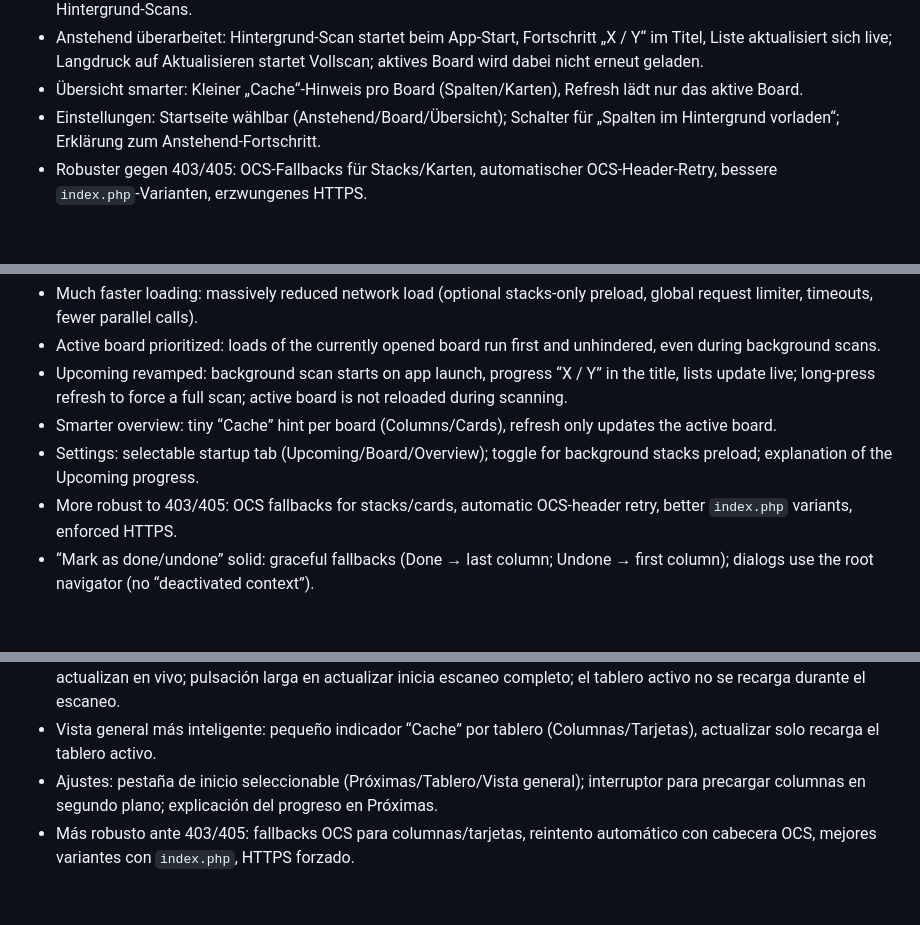
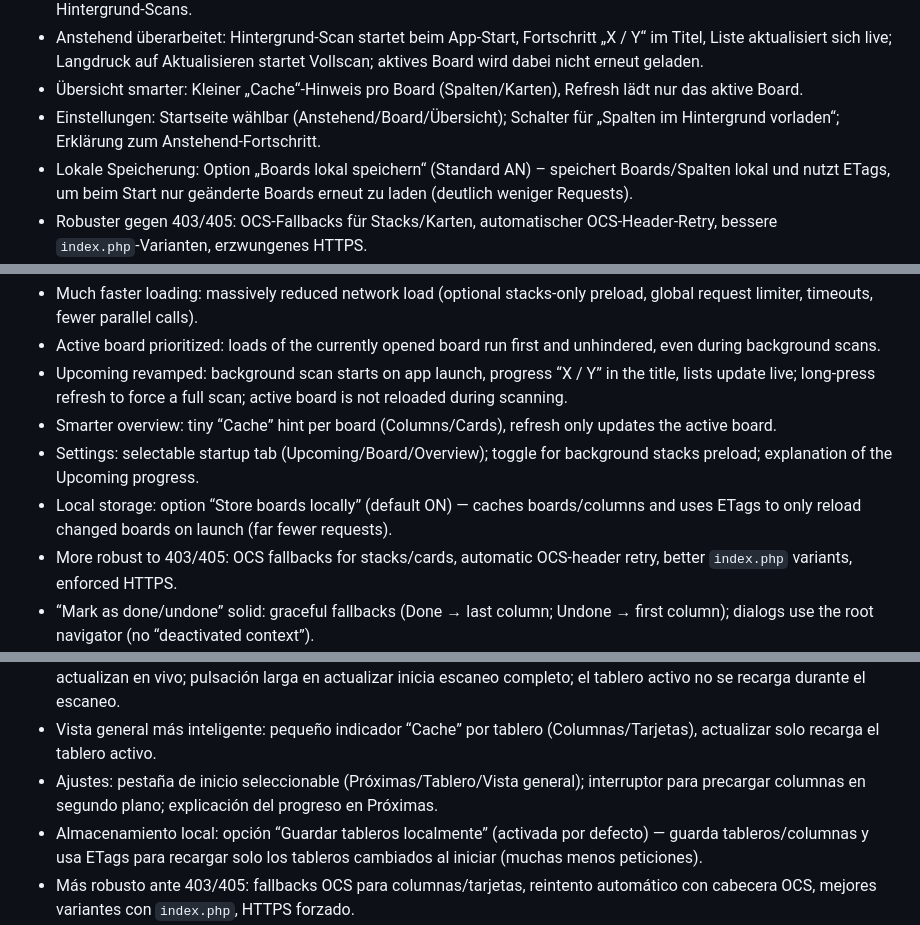
Before and after one commit to holger-dev/nextdeck, a Markdown page: STORE.md, 3 parts joined by grey strips. Drawn GitHub-style; blank space fills up the shorter version.

Commit message:
docs(store): mention local storage + ETag incremental sync in 1.5 (DE/EN/ES)

```diff
--- a/STORE.md
+++ b/STORE.md
@@ -206,6 +206,7 @@ Nextcloud, Deck, Kanban, Tareas, Proyectos, Gestión de Proyectos, Tableros, Tar
 - Anstehend überarbeitet: Hintergrund‑Scan startet beim App‑Start, Fortschritt „X / Y“ im Titel, Liste aktualisiert sich live; Langdruck auf Aktualisieren startet Vollscan; aktives Board wird dabei nicht erneut geladen.
 - Übersicht smarter: Kleiner „Cache“-Hinweis pro Board (Spalten/Karten), Refresh lädt nur das aktive Board.
 - Einstellungen: Startseite wählbar (Anstehend/Board/Übersicht); Schalter für „Spalten im Hintergrund vorladen“; Erklärung zum Anstehend‑Fortschritt.
+- Lokale Speicherung: Option „Boards lokal speichern“ (Standard AN) – speichert Boards/Spalten lokal und nutzt ETags, um beim Start nur geänderte Boards erneut zu laden (deutlich weniger Requests).
 - Robuster gegen 403/405: OCS‑Fallbacks für Stacks/Karten, automatischer OCS‑Header‑Retry, bessere `index.php`‑Varianten, erzwungenes HTTPS.
 - „Als erledigt/unerledigt“ stabil: Fallbacks ohne Fehlhinweis (Done → letzte Spalte; Undone → erste Spalte); Dialoge sicher über Root‑Navigator (kein „deactivated context“).
 - Kleines UI‑Feintuning: Sehr lange Boardtitel werden ab 20 Zeichen auf 18+„…“ gekürzt.
@@ -217,6 +218,7 @@ Nextcloud, Deck, Kanban, Tareas, Proyectos, Gestión de Proyectos, Tableros, Tar
 - Upcoming revamped: background scan starts on app launch, progress “X / Y” in the title, lists update live; long‑press refresh to force a full scan; active board is not reloaded during scanning.
 - Smarter overview: tiny “Cache” hint per board (Columns/Cards), refresh only updates the active board.
 - Settings: selectable startup tab (Upcoming/Board/Overview); toggle for background stacks preload; explanation of the Upcoming progress.
+- Local storage: option “Store boards locally” (default ON) — caches boards/columns and uses ETags to only reload changed boards on launch (far fewer requests).
 - More robust to 403/405: OCS fallbacks for stacks/cards, automatic OCS‑header retry, better `index.php` variants, enforced HTTPS.
 - “Mark as done/undone” solid: graceful fallbacks (Done → last column; Undone → first column); dialogs use the root navigator (no “deactivated context”).
 - UI polish: very long board titles are truncated (over 20 chars → 18 + “…”).
@@ -228,6 +230,7 @@ Nextcloud, Deck, Kanban, Tareas, Proyectos, Gestión de Proyectos, Tableros, Tar
 - Próximas mejorado: el escaneo en segundo plano comienza al iniciar la app, progreso “X / Y” en el título, listas se actualizan en vivo; pulsación larga en actualizar inicia escaneo completo; el tablero activo no se recarga durante el escaneo.
 - Vista general más inteligente: pequeño indicador “Cache” por tablero (Columnas/Tarjetas), actualizar solo recarga el tablero activo.
 - Ajustes: pestaña de inicio seleccionable (Próximas/Tablero/Vista general); interruptor para precargar columnas en segundo plano; explicación del progreso en Próximas.
+- Almacenamiento local: opción “Guardar tableros localmente” (activada por defecto) — guarda tableros/columnas y usa ETags para recargar solo los tableros cambiados al iniciar (muchas menos peticiones).
 - Más robusto ante 403/405: fallbacks OCS para columnas/tarjetas, reintento automático con cabecera OCS, mejores variantes con `index.php`, HTTPS forzado.
 - “Marcar como hecho/no hecho” fiable: retrocesos elegantes (Hecho → última columna; No hecho → primera columna); diálogos usando el navegador raíz (sin “deactivated context”).
 - Detalles de UI: títulos de tableros muy largos se truncan (más de 20 caracteres → 18 + “…”).
```
